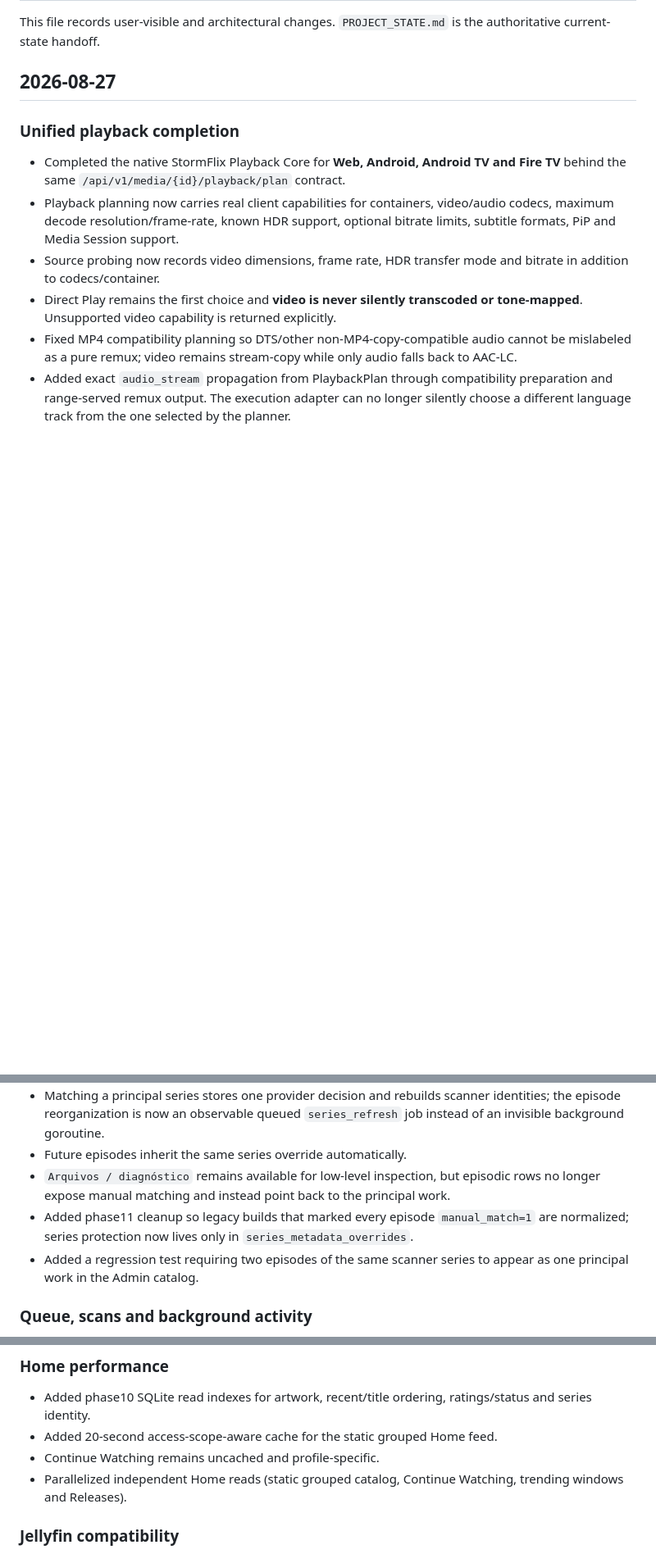
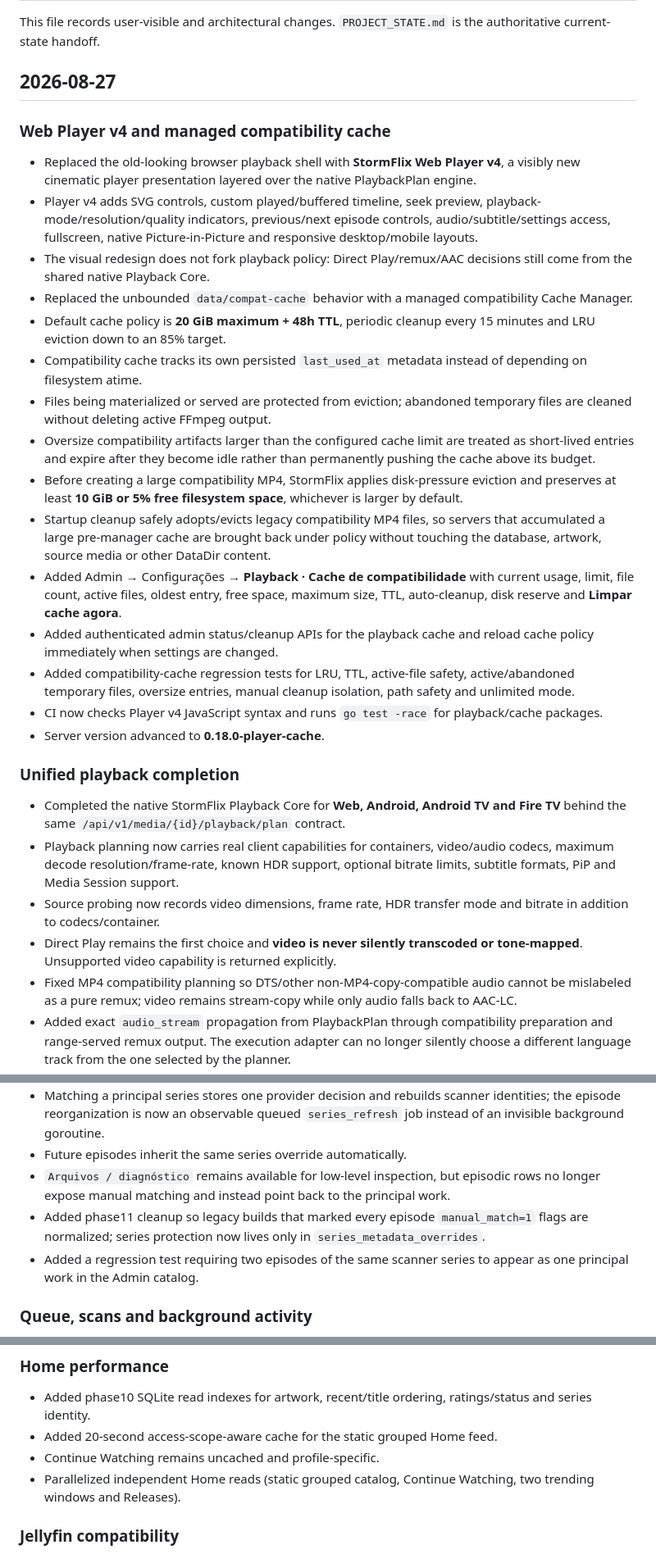
Before and after one commit to danilostorm/stormflix, a Markdown page: CHANGELOG.md, 3 parts joined by grey strips. Shown at 82% size. GitHub-like rendering; blank space fills up the shorter version.

Commit message:
docs: record player v4 and managed playback cache

```diff
--- a/CHANGELOG.md
+++ b/CHANGELOG.md
@@ -3,6 +3,24 @@
 This file records user-visible and architectural changes. `PROJECT_STATE.md` is the authoritative current-state handoff.
 
 ## 2026-08-27
+
+### Web Player v4 and managed compatibility cache
+
+- Replaced the old-looking browser playback shell with **StormFlix Web Player v4**, a visibly new cinematic player presentation layered over the native PlaybackPlan engine.
+- Player v4 adds SVG controls, custom played/buffered timeline, seek preview, playback-mode/resolution/quality indicators, previous/next episode controls, audio/subtitle/settings access, fullscreen, native Picture-in-Picture and responsive desktop/mobile layouts.
+- The visual redesign does not fork playback policy: Direct Play/remux/AAC decisions still come from the shared native Playback Core.
+- Replaced the unbounded `data/compat-cache` behavior with a managed compatibility Cache Manager.
+- Default cache policy is **20 GiB maximum + 48h TTL**, periodic cleanup every 15 minutes and LRU eviction down to an 85% target.
+- Compatibility cache tracks its own persisted `last_used_at` metadata instead of depending on filesystem atime.
+- Files being materialized or served are protected from eviction; abandoned temporary files are cleaned without deleting active FFmpeg output.
+- Oversize compatibility artifacts larger than the configured cache limit are treated as short-lived entries and expire after they become idle rather than permanently pushing the cache above its budget.
+- Before creating a large compatibility MP4, StormFlix applies disk-pressure eviction and preserves at least **10 GiB or 5% free filesystem space**, whichever is larger by default.
+- Startup cleanup safely adopts/evicts legacy compatibility MP4 files, so servers that accumulated a large pre-manager cache are brought back under policy without touching the database, artwork, source media or other DataDir content.
+- Added Admin → Configurações → **Playback · Cache de compatibilidade** with current usage, limit, file count, active files, oldest entry, free space, maximum size, TTL, auto-cleanup, disk reserve and **Limpar cache agora**.
+- Added authenticated admin status/cleanup APIs for the playback cache and reload cache policy immediately when settings are changed.
+- Added compatibility-cache regression tests for LRU, TTL, active-file safety, active/abandoned temporary files, oversize entries, manual cleanup isolation, path safety and unlimited mode.
+- CI now checks Player v4 JavaScript syntax and runs `go test -race` for playback/cache packages.
+- Server version advanced to **0.18.0-player-cache**.
 
 ### Unified playback completion
 
@@ -34,7 +52,7 @@ This file records user-visible and architectural changes. `PROJECT_STATE.md` is
 - Matching a principal series stores one provider decision and rebuilds scanner identities; the episode reorganization is now an observable queued `series_refresh` job instead of an invisible background goroutine.
 - Future episodes inherit the same series override automatically.
 - `Arquivos / diagnóstico` remains available for low-level inspection, but episodic rows no longer expose manual matching and instead point back to the principal work.
-- Added phase11 cleanup so legacy builds that marked every episode `manual_match=1` are normalized; series protection now lives only in `series_metadata_overrides`.
+- Added phase11 cleanup so legacy builds that marked every episode `manual_match=1` flags are normalized; series protection now lives only in `series_metadata_overrides`.
 - Added a regression test requiring two episodes of the same scanner series to appear as one principal work in the Admin catalog.
 
 ### Queue, scans and background activity
@@ -71,7 +89,7 @@ This file records user-visible and architectural changes. `PROJECT_STATE.md` is
 - Added phase10 SQLite read indexes for artwork, recent/title ordering, ratings/status and series identity.
 - Added 20-second access-scope-aware cache for the static grouped Home feed.
 - Continue Watching remains uncached and profile-specific.
-- Parallelized independent Home reads (static grouped catalog, Continue Watching, trending windows and Releases).
+- Parallelized independent Home reads (static grouped catalog, Continue Watching, two trending windows and Releases).
 
 ### Jellyfin compatibility
 
```
